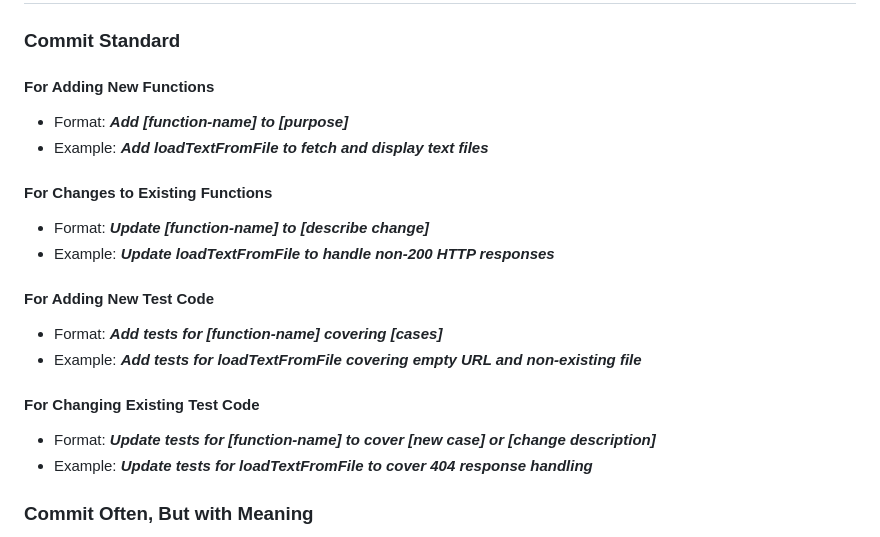
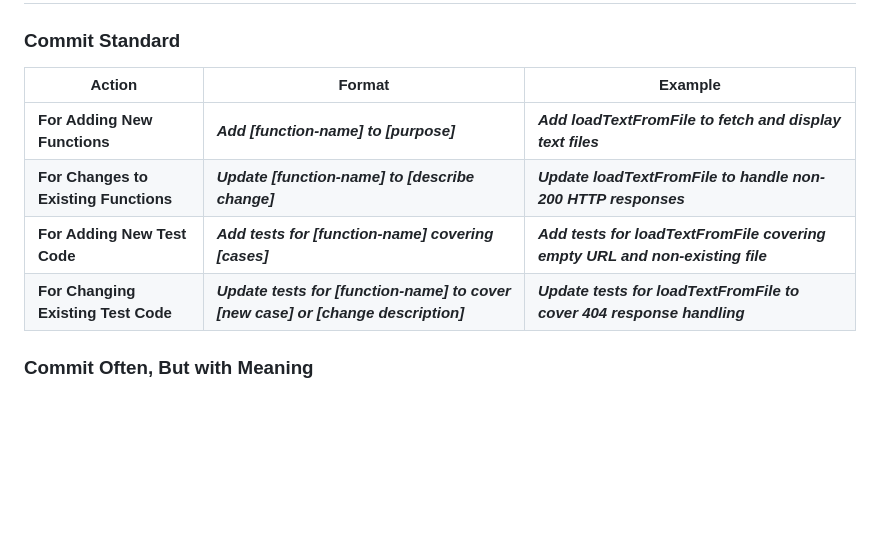
Before and after one commit to SoulMind01/visualCompiler, a Markdown page: docs/documentation.md, the part around the change. GitHub-like rendering; blank space fills up the shorter version.

Commit message:
Update documentation for looking up more efficiently
- Change commit standards to a form

```diff
--- a/docs/documentation.md
+++ b/docs/documentation.md
@@ -12,21 +12,12 @@
 
 ### Commit Standard
 
-#### For Adding New Functions
-+ Format: ***Add [function-name] to [purpose]***
-+ Example: ***Add loadTextFromFile to fetch and display text files***
-
-#### For Changes to Existing Functions
-+ Format: ***Update [function-name] to [describe change]***
-+ Example: ***Update loadTextFromFile to handle non-200 HTTP responses***
-
-#### For Adding New Test Code
-+ Format: ***Add tests for [function-name] covering [cases]***
-+ Example: ***Add tests for loadTextFromFile covering empty URL and non-existing file***
-
-#### For Changing Existing Test Code
-+ Format: ***Update tests for [function-name] to cover [new case] or [change description]***
-+ Example: ***Update tests for loadTextFromFile to cover 404 response handling***
+| Action                                | Format                                                                             | Example                                                                       |
+| ------------------------------------- | ---------------------------------------------------------------------------------- | ----------------------------------------------------------------------------- |
+| **For Adding New Functions**          | ***Add [function-name] to [purpose]***                                             | ***Add loadTextFromFile to fetch and display text files***                    |
+| **For Changes to Existing Functions** | ***Update [function-name] to [describe change]***                                  | ***Update loadTextFromFile to handle non-200 HTTP responses***                |
+| **For Adding New Test Code**          | ***Add tests for [function-name] covering [cases]***                               | ***Add tests for loadTextFromFile covering empty URL and non-existing file*** |
+| **For Changing Existing Test Code**   | ***Update tests for [function-name] to cover [new case] or [change description]*** | ***Update tests for loadTextFromFile to cover 404 response handling***        |
 
 ### Commit Often, But with Meaning
 + **Small, Frequent** Commits: Aim to commit changes frequently but keep them small and focused. Each commit should represent a single, logical change or addition to the project (e.g., adding a feature, fixing a bug, or refactoring code).
```
